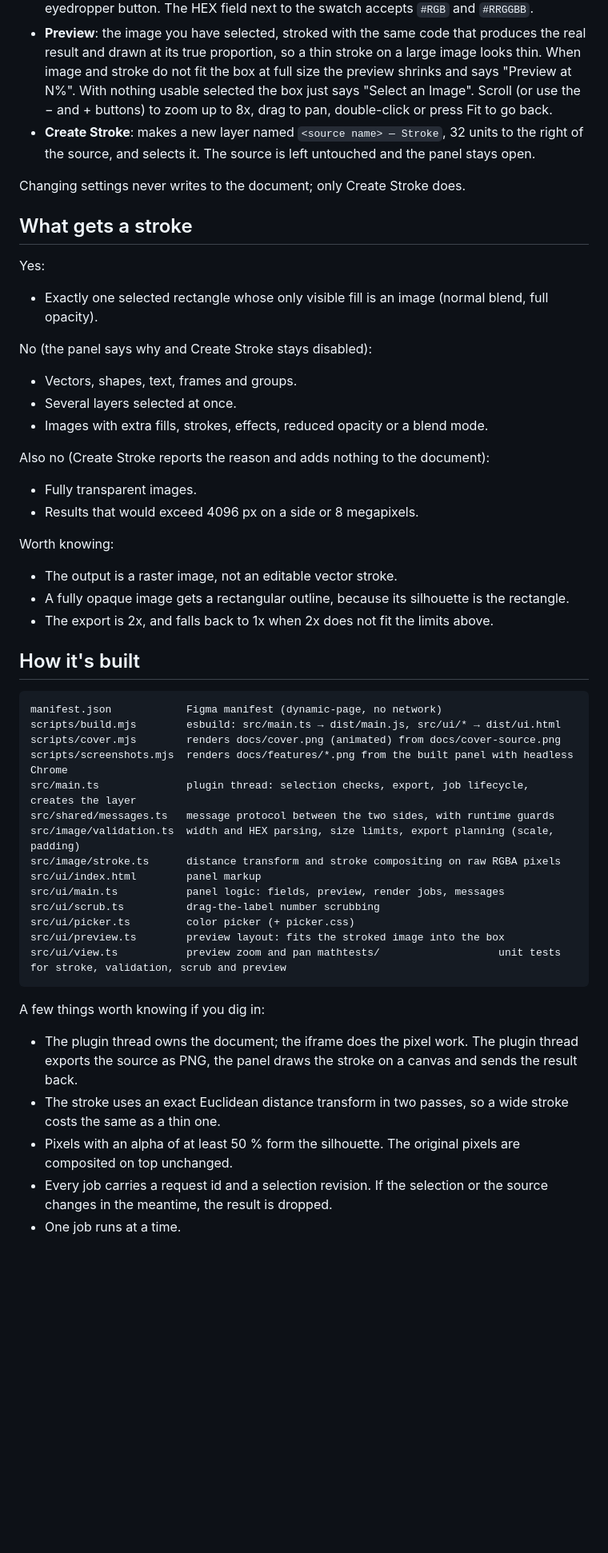
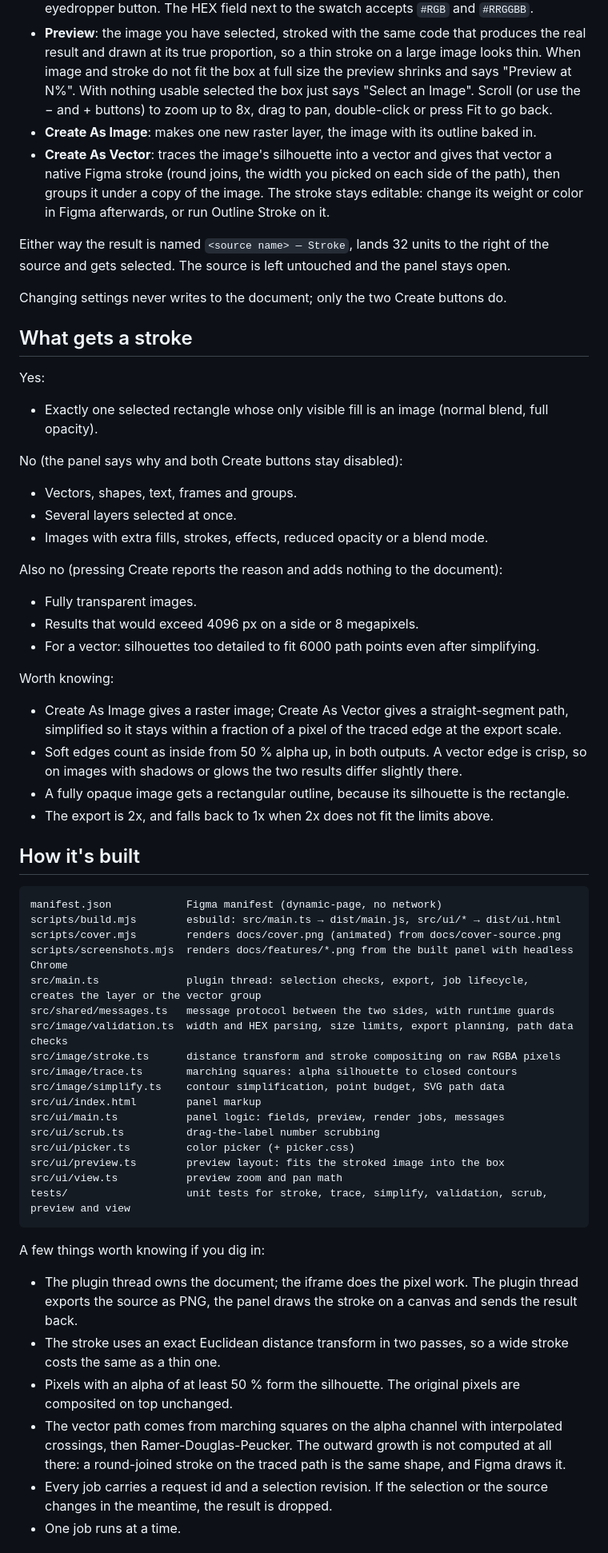
Before and after one commit to irfanbaysal/Image-Strokes-In-Figma, a Markdown page: README.md, the part around one of its changes. Shown at 80% size. Drawn GitHub-style; blank space fills up the shorter version.

Commit message:
docs: describe vector output in the readme

````diff
--- a/README.md
+++ b/README.md
@@ -96,9 +96,12 @@ The UI is one self-contained HTML file and only talks to the plugin thread throu
 - **Width**: a whole number from 1 to 200, in document units. Drag the *Width* label left or right to change it; hold Shift to move in steps of 10.
 - **Color**: the swatch opens a picker with a saturation/brightness area, a hue slider and preset swatches. Where the browser supports the EyeDropper API there is also an eyedropper button. The HEX field next to the swatch accepts `#RGB` and `#RRGGBB`.
 - **Preview**: the image you have selected, stroked with the same code that produces the real result and drawn at its true proportion, so a thin stroke on a large image looks thin. When image and stroke do not fit the box at full size the preview shrinks and says "Preview at N%". With nothing usable selected the box just says "Select an Image". Scroll (or use the − and + buttons) to zoom up to 8x, drag to pan, double-click or press Fit to go back.
-- **Create Stroke**: makes a new layer named `<source name> — Stroke`, 32 units to the right of the source, and selects it. The source is left untouched and the panel stays open.
+- **Create As Image**: makes one new raster layer, the image with its outline baked in.
+- **Create As Vector**: traces the image's silhouette into a vector and gives that vector a native Figma stroke (round joins, the width you picked on each side of the path), then groups it under a copy of the image. The stroke stays editable: change its weight or color in Figma afterwards, or run Outline Stroke on it.
 
-Changing settings never writes to the document; only Create Stroke does.
+Either way the result is named `<source name> — Stroke`, lands 32 units to the right of the source and gets selected. The source is left untouched and the panel stays open.
+
+Changing settings never writes to the document; only the two Create buttons do.
 
 ## What gets a stroke
 
@@ -106,20 +109,22 @@ Yes:
 
 - Exactly one selected rectangle whose only visible fill is an image (normal blend, full opacity).
 
-No (the panel says why and Create Stroke stays disabled):
+No (the panel says why and both Create buttons stay disabled):
 
 - Vectors, shapes, text, frames and groups.
 - Several layers selected at once.
 - Images with extra fills, strokes, effects, reduced opacity or a blend mode.
 
-Also no (Create Stroke reports the reason and adds nothing to the document):
+Also no (pressing Create reports the reason and adds nothing to the document):
 
 - Fully transparent images.
 - Results that would exceed 4096 px on a side or 8 megapixels.
+- For a vector: silhouettes too detailed to fit 6000 path points even after simplifying.
 
 Worth knowing:
 
-- The output is a raster image, not an editable vector stroke.
+- Create As Image gives a raster image; Create As Vector gives a straight-segment path, simplified so it stays within a fraction of a pixel of the traced edge at the export scale.
+- Soft edges count as inside from 50 % alpha up, in both outputs. A vector edge is crisp, so on images with shadows or glows the two results differ slightly there.
 - A fully opaque image gets a rectangular outline, because its silhouette is the rectangle.
 - The export is 2x, and falls back to 1x when 2x does not fit the limits above.
 
@@ -130,16 +135,19 @@ manifest.json            Figma manifest (dynamic-page, no network)
 scripts/build.mjs        esbuild: src/main.ts → dist/main.js, src/ui/* → dist/ui.html
 scripts/cover.mjs        renders docs/cover.png (animated) from docs/cover-source.png
 scripts/screenshots.mjs  renders docs/features/*.png from the built panel with headless Chrome
-src/main.ts              plugin thread: selection checks, export, job lifecycle, creates the layer
+src/main.ts              plugin thread: selection checks, export, job lifecycle, creates the layer or the vector group
 src/shared/messages.ts   message protocol between the two sides, with runtime guards
-src/image/validation.ts  width and HEX parsing, size limits, export planning (scale, padding)
+src/image/validation.ts  width and HEX parsing, size limits, export planning, path data checks
 src/image/stroke.ts      distance transform and stroke compositing on raw RGBA pixels
+src/image/trace.ts       marching squares: alpha silhouette to closed contours
+src/image/simplify.ts    contour simplification, point budget, SVG path data
 src/ui/index.html        panel markup
 src/ui/main.ts           panel logic: fields, preview, render jobs, messages
 src/ui/scrub.ts          drag-the-label number scrubbing
 src/ui/picker.ts         color picker (+ picker.css)
 src/ui/preview.ts        preview layout: fits the stroked image into the box
-src/ui/view.ts           preview zoom and pan mathtests/                   unit tests for stroke, validation, scrub and preview
+src/ui/view.ts           preview zoom and pan math
+tests/                   unit tests for stroke, trace, simplify, validation, scrub, preview and view
 ```
 
 A few things worth knowing if you dig in:
@@ -147,6 +155,7 @@ A few things worth knowing if you dig in:
 - The plugin thread owns the document; the iframe does the pixel work. The plugin thread exports the source as PNG, the panel draws the stroke on a canvas and sends the result back.
 - The stroke uses an exact Euclidean distance transform in two passes, so a wide stroke costs the same as a thin one.
 - Pixels with an alpha of at least 50 % form the silhouette. The original pixels are composited on top unchanged.
+- The vector path comes from marching squares on the alpha channel with interpolated crossings, then Ramer-Douglas-Peucker. The outward growth is not computed at all there: a round-joined stroke on the traced path is the same shape, and Figma draws it.
 - Every job carries a request id and a selection revision. If the selection or the source changes in the meantime, the result is dropped.
 - One job runs at a time.
 
````
Also changed, not shown: other parts of README.md (+3 -3 lines).
